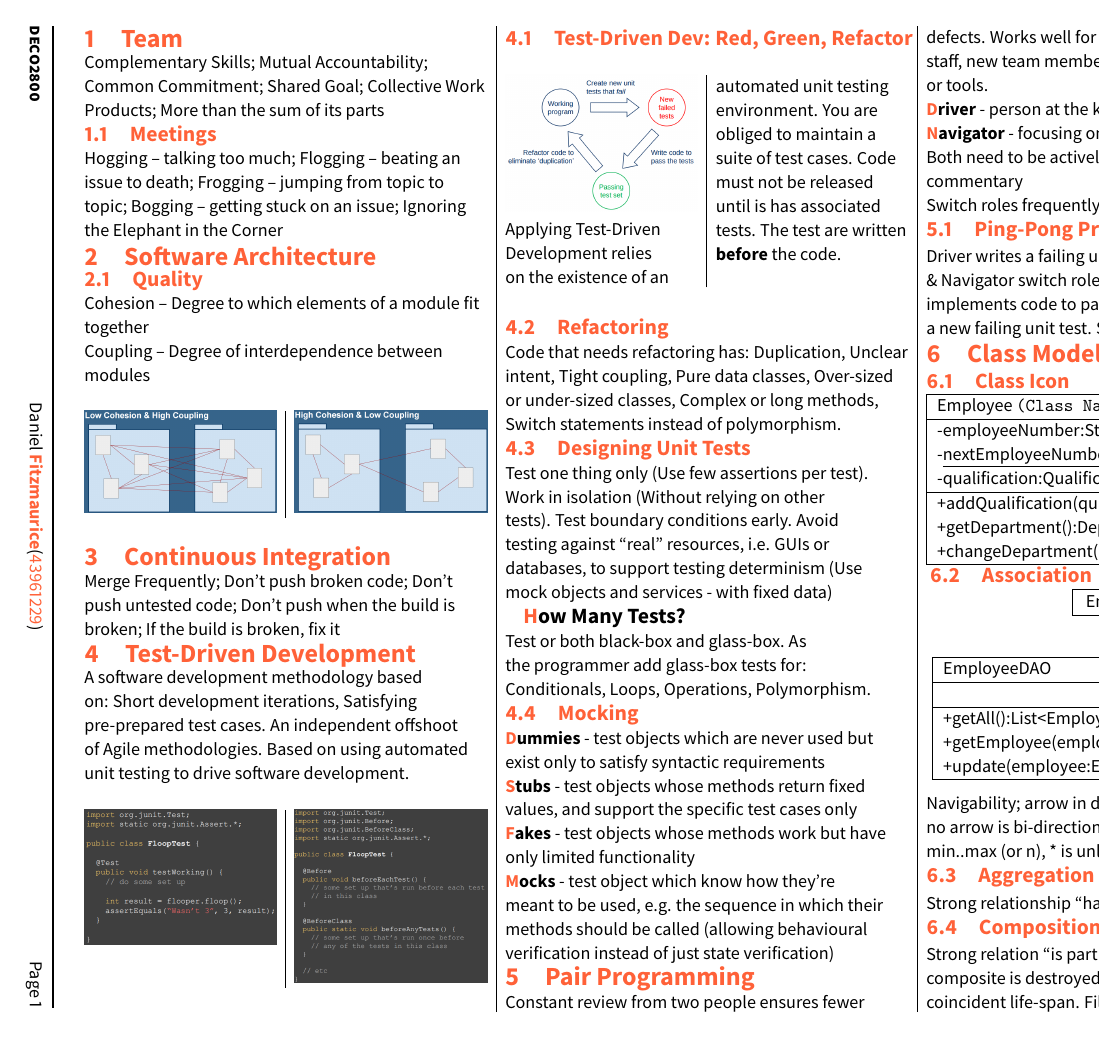
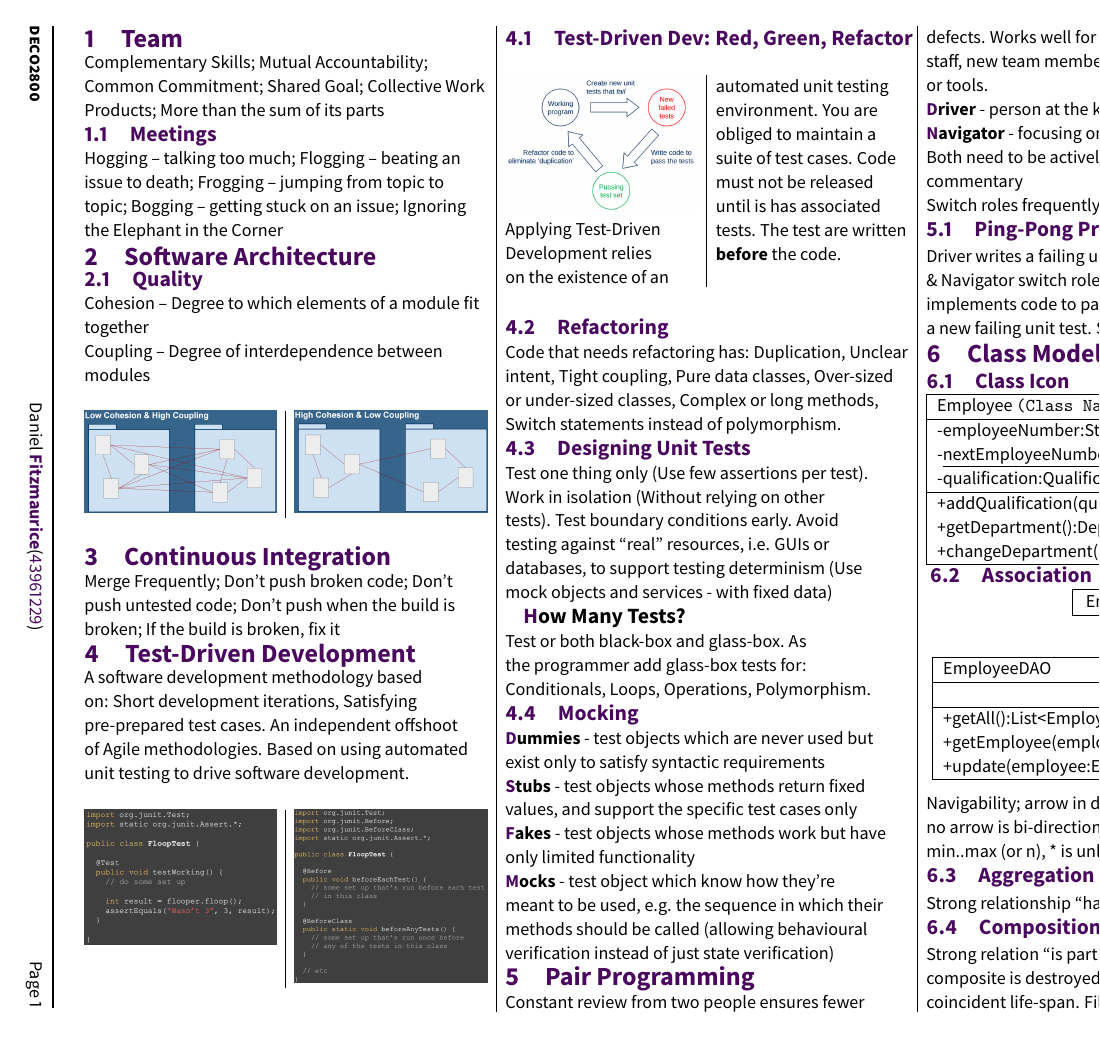
Before and after one commit to 5l1v3r1/deco2800Notes, a LaTeX document (notes.tex): page 1 of 2. The pictures show the PDF file notes.pdf that the author committed with the source.

Commit message:
Changed main color

```diff
--- a/notes.tex
+++ b/notes.tex
@@ -8,7 +8,7 @@
 \usepackage{pdflscape}
 \usepackage{tikz}
 
-\setprimary{orange}
+\setprimary{purple}
 
 \name{Daniel}{Fitzmaurice}
 \studentnumber{43961229}
```
Also changed, not shown: notes.pdf, test1changed.png (added).
